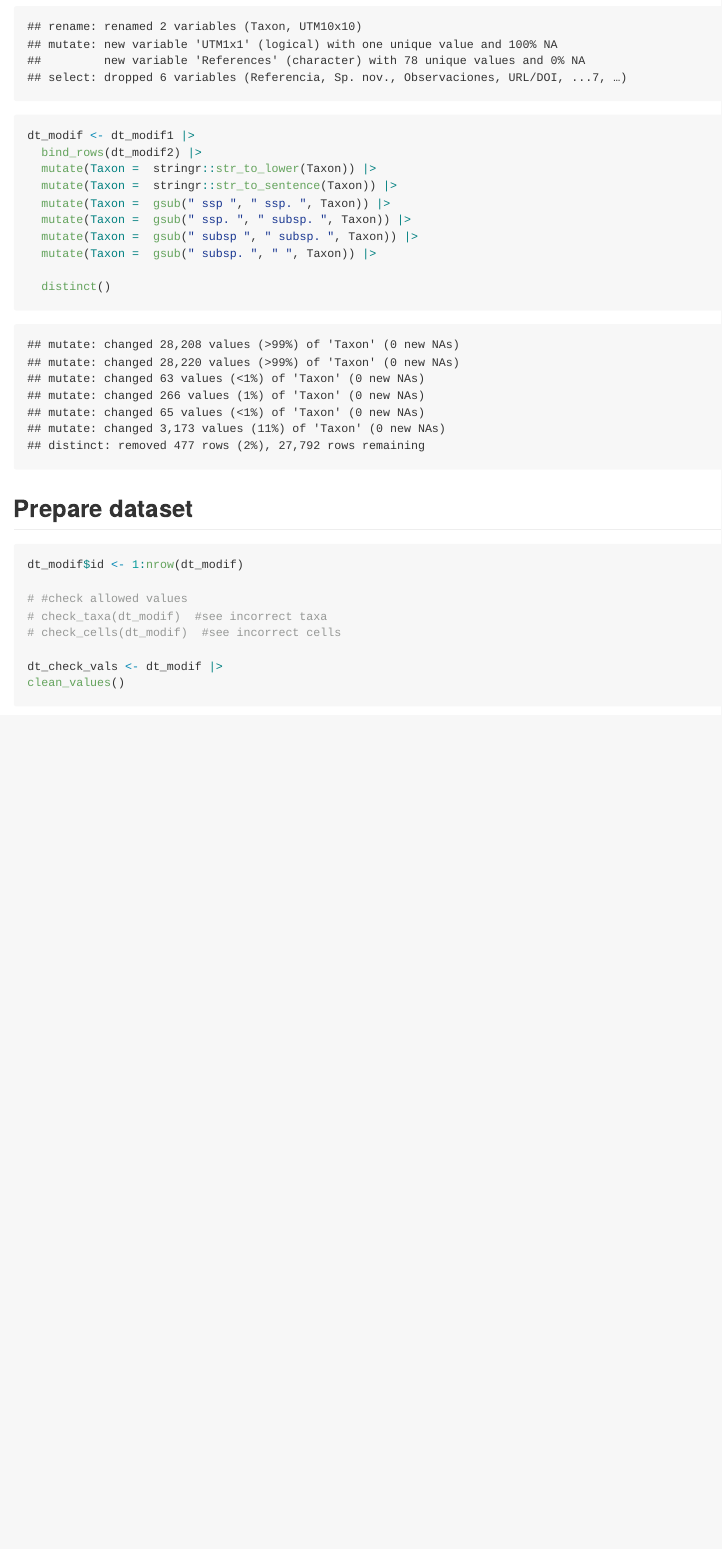
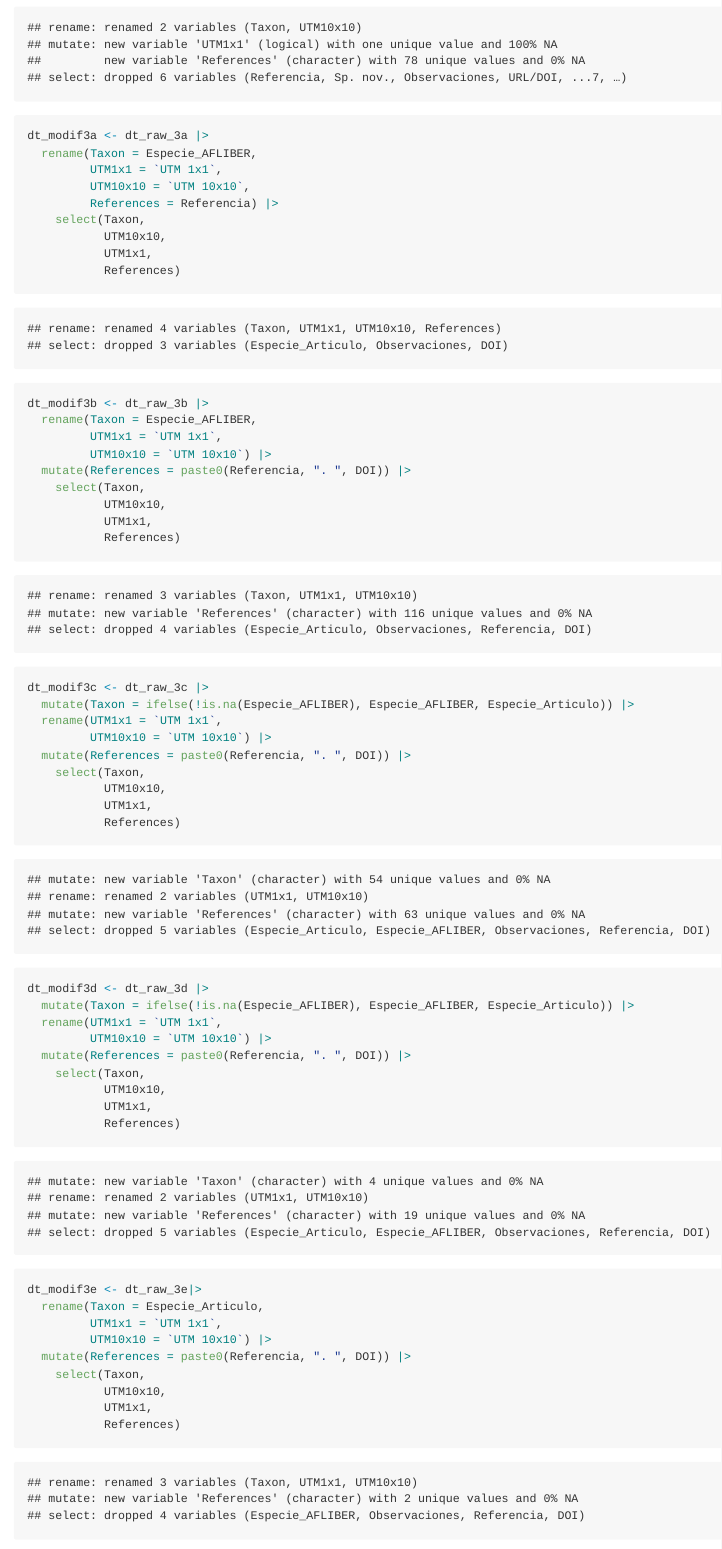
Before and after one commit to iramosgutierrez/AFLIBER_update, an R Markdown document (inst/others_Castillo2024/prep/others_Castillo2024_prep.Rmd): the page in a window 1100 px wide, from 1590 px down before the commit and from 1840 px down after it, so that both start at the same text. The pictures show the output file inst/others_Castillo2024/prep/others_Castillo2024_prep.md that the author committed with the source, drawn offline in the style of GitHub; long lines of code are wrapped.

Commit message:
E.Castillo 3rd dataset

```diff
--- a/inst/others_Castillo2024/prep/others_Castillo2024_prep.Rmd
+++ b/inst/others_Castillo2024/prep/others_Castillo2024_prep.Rmd
@@ -70,5 +76,53 @@ dt_modif2 <- dt_raw_2 |>
            References)
 
 
-dt_modif <- dt_modif1 |>
-  bind_rows(dt_modif2) |>
+dt_modif3a <- dt_raw_3a |>
+  rename(Taxon = Especie_AFLIBER,
+         UTM1x1 = `UTM 1x1`,
+         UTM10x10 = `UTM 10x10`,
+         References = Referencia) |>
+    select(Taxon,
+           UTM10x10,
+           UTM1x1,
+           References)
+
+
+dt_modif3b <- dt_raw_3b |>
+  rename(Taxon = Especie_AFLIBER,
+         UTM1x1 = `UTM 1x1`,
+         UTM10x10 = `UTM 10x10`) |>
+  mutate(References = paste0(Referencia, ". ", DOI)) |>
+    select(Taxon,
+           UTM10x10,
+           UTM1x1,
+           References)
+
+dt_modif3c <- dt_raw_3c |>
+  mutate(Taxon = ifelse(!is.na(Especie_AFLIBER), Especie_AFLIBER, Especie_Articulo)) |>
+  rename(UTM1x1 = `UTM 1x1`,
+         UTM10x10 = `UTM 10x10`) |>
+  mutate(References = paste0(Referencia, ". ", DOI)) |>
+    select(Taxon,
+           UTM10x10,
+           UTM1x1,
+           References)
+
+dt_modif3d <- dt_raw_3d |>
+  mutate(Taxon = ifelse(!is.na(Especie_AFLIBER), Especie_AFLIBER, Especie_Articulo)) |>
+  rename(UTM1x1 = `UTM 1x1`,
+         UTM10x10 = `UTM 10x10`) |>
+  mutate(References = paste0(Referencia, ". ", DOI)) |>
+    select(Taxon,
+           UTM10x10,
+           UTM1x1,
+           References)
+
+dt_modif3e <- dt_raw_3e|>
+  rename(Taxon = Especie_Articulo,
+         UTM1x1 = `UTM 1x1`,
+         UTM10x10 = `UTM 10x10`) |>
+  mutate(References = paste0(Referencia, ". ", DOI)) |>
+    select(Taxon,
+           UTM10x10,
+           UTM1x1,
+           References)
```
Also changed, not shown: inst/others_Castillo2024/data/others_Castillo2024_notused.csv, inst/others_Castillo2024/prep/others_Castillo2024_prep.md, inst/others_Castillo2024/raw/Nuevas citas_Elvira3.xlsx (added), inst/others_Castillo2024/prep/others_Castillo2024_prep.Rmd (10 more changed lines), 1 other file.
